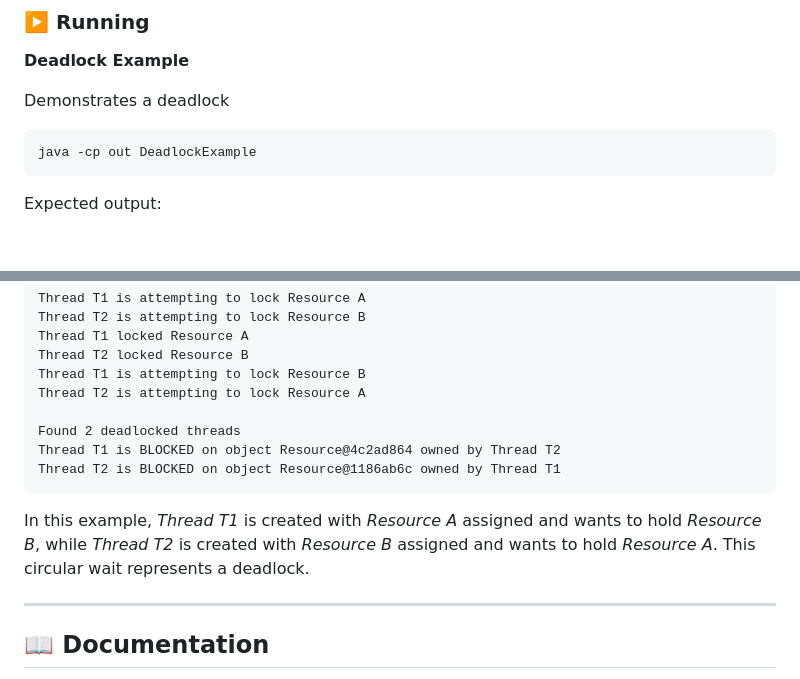
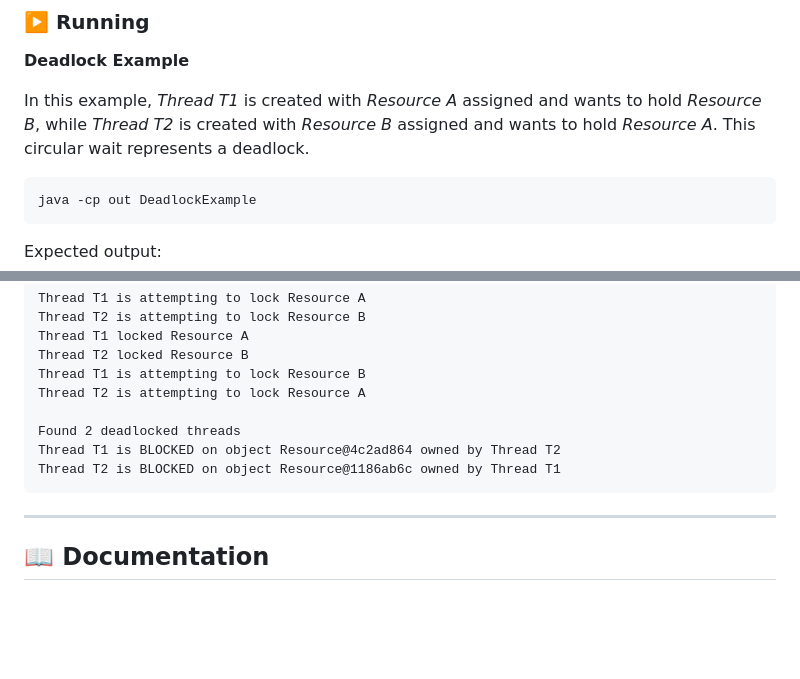
Before and after one commit to ufrn-concprog/deadlock-example, a Markdown page: README.md, 2 parts joined by grey strips. GitHub-like rendering; blank space fills up the shorter version.

````diff
--- a/README.md
+++ b/README.md
@@ -48,7 +48,7 @@ This will place compiled `.class` files inside the `out/` directory.
 
 **Deadlock Example**
 
-Demonstrates a deadlock
+In this example, *Thread T1* is created with *Resource A* assigned and wants to hold *Resource B*, while *Thread T2* is created with *Resource B* assigned and wants to hold *Resource A*. This circular wait represents a deadlock.
 
 ```bash
 java -cp out DeadlockExample
@@ -94,8 +94,6 @@ Thread T1 is BLOCKED on object Resource@4c2ad864 owned by Thread T2
 Thread T2 is BLOCKED on object Resource@1186ab6c owned by Thread T1
 ```
 
-In this example, *Thread T1* is created with *Resource A* assigned and wants to hold *Resource B*, while *Thread T2* is created with *Resource B* assigned and wants to hold *Resource A*. This circular wait represents a deadlock.
-
 ---
 
 ## 📖 Documentation
````
